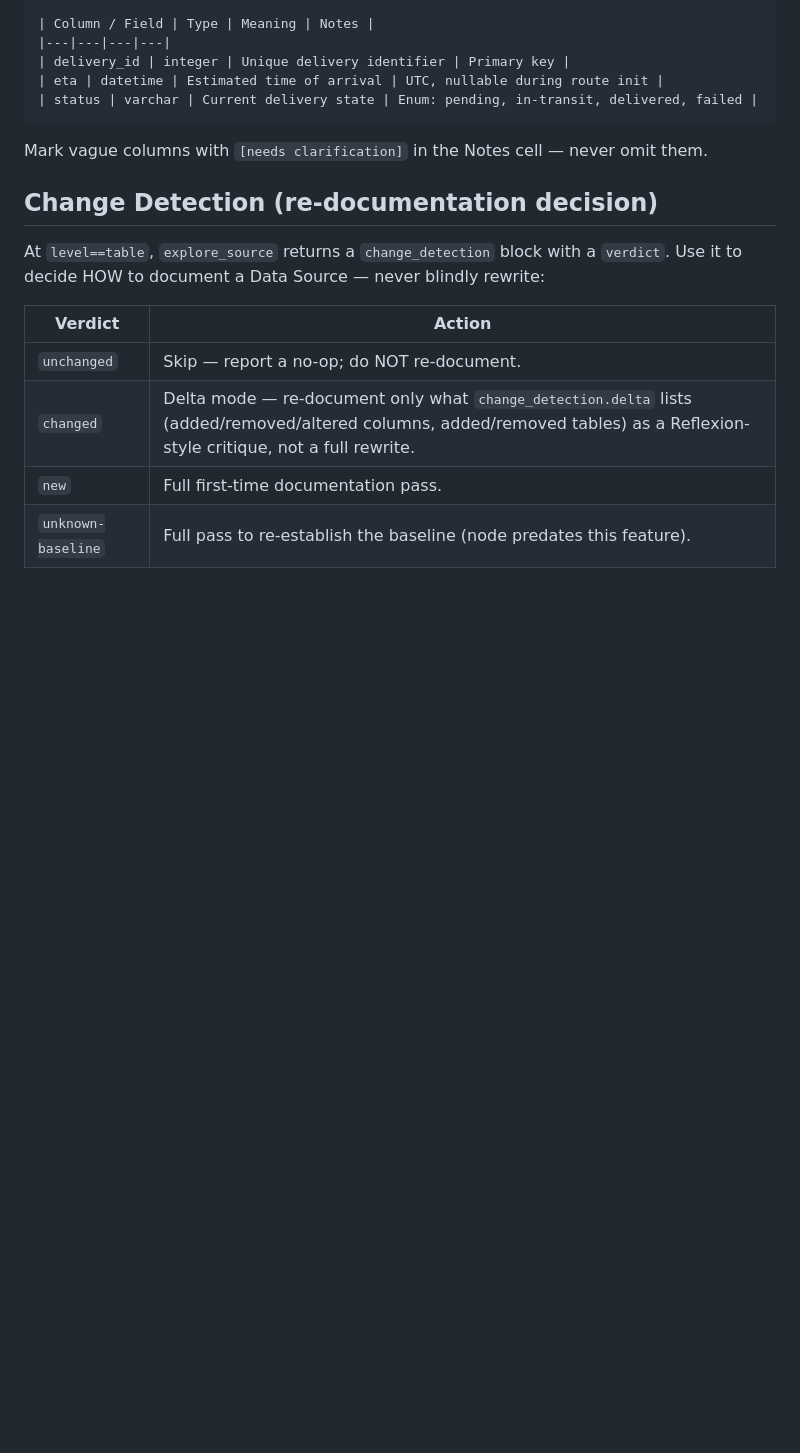
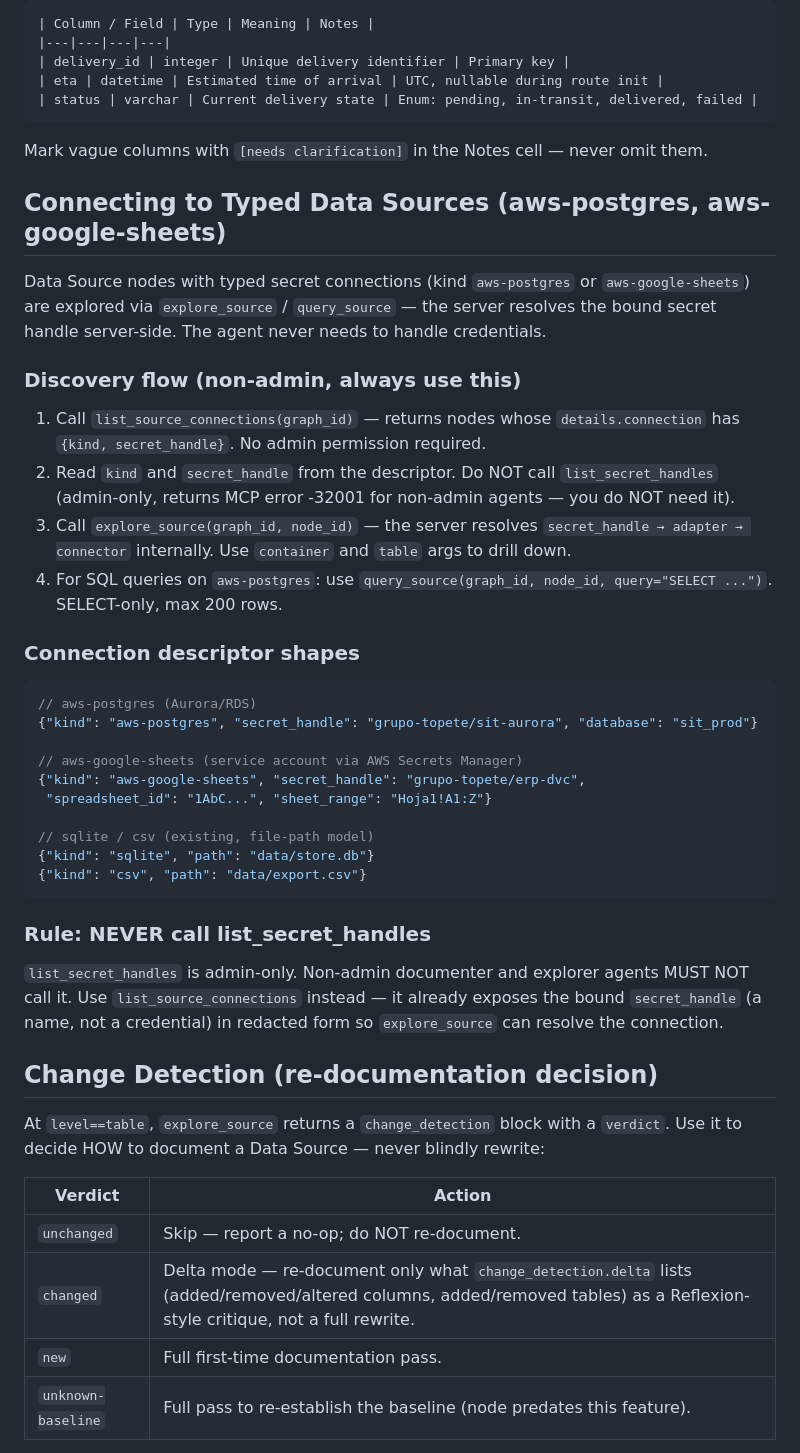
Before and after one commit to Sechi42/brain_ds, a Markdown page: skills/brainds-docs/SKILL.md, the part around the change. Rendered like a GitHub page; blank space fills up the shorter version.

````diff
--- a/skills/brainds-docs/SKILL.md
+++ b/skills/brainds-docs/SKILL.md
@@ -83,6 +83,44 @@ When writing a Data Source node, the `Columns / Fields` section MUST use this ex
 
 Mark vague columns with `[needs clarification]` in the Notes cell — never omit them.
 
+## Connecting to Typed Data Sources (aws-postgres, aws-google-sheets)
+
+Data Source nodes with typed secret connections (kind `aws-postgres` or `aws-google-sheets`)
+are explored via `explore_source` / `query_source` — the server resolves the bound secret handle
+server-side. The agent never needs to handle credentials.
+
+### Discovery flow (non-admin, always use this)
+
+1. Call `list_source_connections(graph_id)` — returns nodes whose `details.connection` has
+   `{kind, secret_handle}`. No admin permission required.
+2. Read `kind` and `secret_handle` from the descriptor. Do NOT call `list_secret_handles`
+   (admin-only, returns MCP error -32001 for non-admin agents — you do NOT need it).
+3. Call `explore_source(graph_id, node_id)` — the server resolves `secret_handle → adapter →
+   connector` internally. Use `container` and `table` args to drill down.
+4. For SQL queries on `aws-postgres`: use `query_source(graph_id, node_id, query="SELECT ...")`.
+   SELECT-only, max 200 rows.
+
+### Connection descriptor shapes
+
+```jsonc
+// aws-postgres (Aurora/RDS)
+{"kind": "aws-postgres", "secret_handle": "grupo-topete/sit-aurora", "database": "sit_prod"}
+
+// aws-google-sheets (service account via AWS Secrets Manager)
+{"kind": "aws-google-sheets", "secret_handle": "grupo-topete/erp-dvc",
+ "spreadsheet_id": "1AbC...", "sheet_range": "Hoja1!A1:Z"}
+
+// sqlite / csv (existing, file-path model)
+{"kind": "sqlite", "path": "data/store.db"}
+{"kind": "csv", "path": "data/export.csv"}
+```
+
+### Rule: NEVER call list_secret_handles
+
+`list_secret_handles` is admin-only. Non-admin documenter and explorer agents MUST NOT call it.
+Use `list_source_connections` instead — it already exposes the bound `secret_handle` (a name,
+not a credential) in redacted form so `explore_source` can resolve the connection.
+
 ## Change Detection (re-documentation decision)
 
 At `level==table`, `explore_source` returns a `change_detection` block with a `verdict`. Use it to decide HOW to document a Data Source — never blindly rewrite:
````
Also changed, not shown: prompts/brainds-source-explorer.md (+31 -4 lines), 1 other file.
